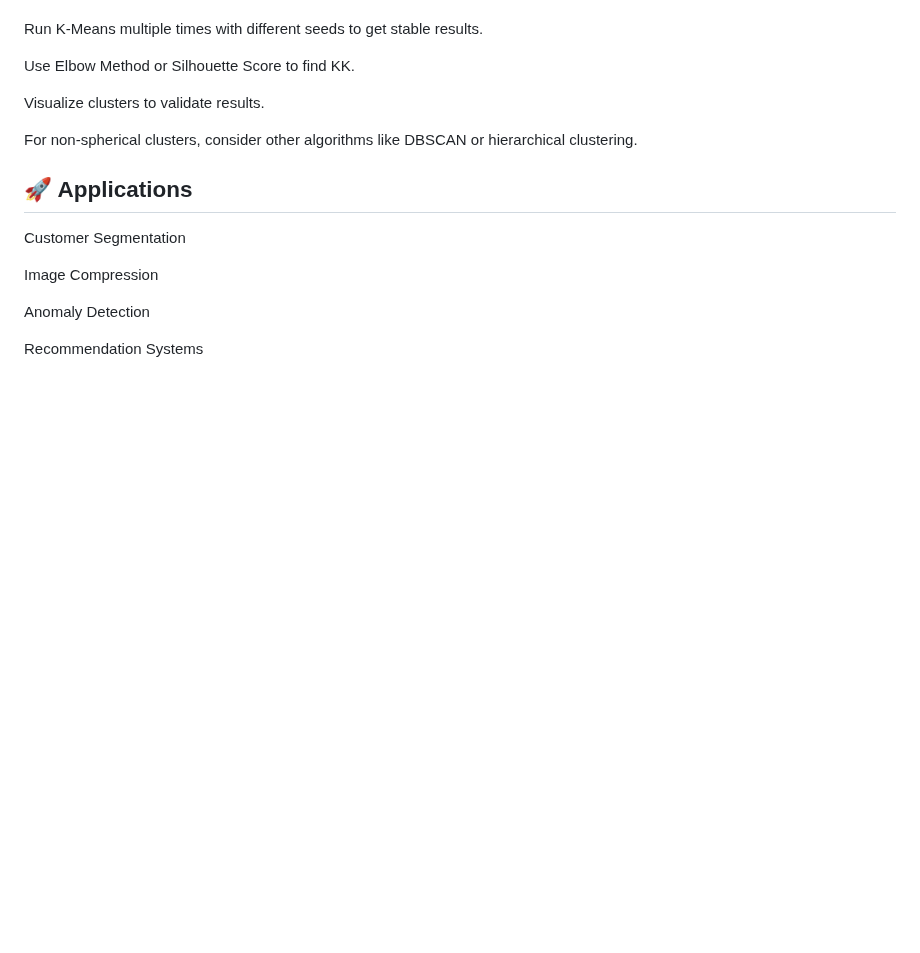
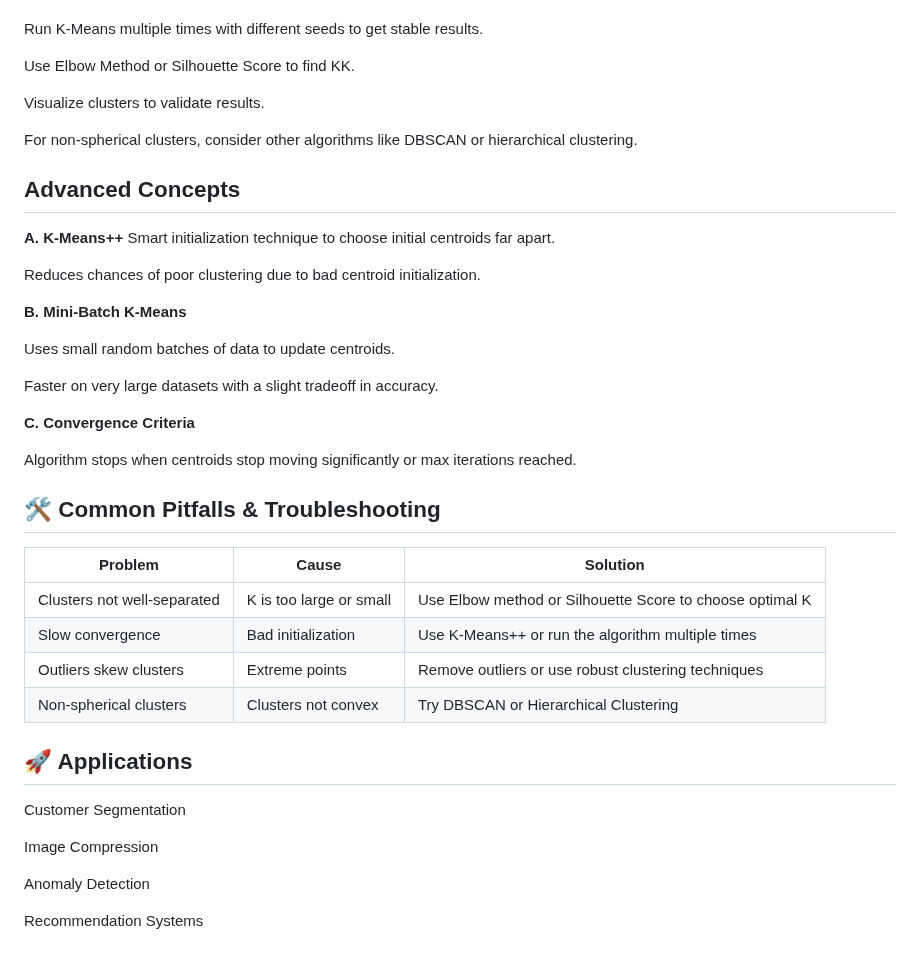
Before and after one commit to Mazid2003/Machine-Learning-Trainee-Program, a Markdown page: Day-12/Readme.md, the part around the change. Drawn GitHub-style; blank space fills up the shorter version.

```diff
--- a/Day-12/Readme.md
+++ b/Day-12/Readme.md
@@ -118,6 +118,33 @@ Visualize clusters to validate results.
 
 For non-spherical clusters, consider other algorithms like DBSCAN or hierarchical clustering.
 
+## Advanced Concepts
+
+**A. K-Means++**
+Smart initialization technique to choose initial centroids far apart.
+
+Reduces chances of poor clustering due to bad centroid initialization.
+
+**B. Mini-Batch K-Means**
+
+Uses small random batches of data to update centroids.
+
+Faster on very large datasets with a slight tradeoff in accuracy.
+
+**C. Convergence Criteria**
+
+Algorithm stops when centroids stop moving significantly or max iterations reached.
+
+## 🛠️ Common Pitfalls & Troubleshooting
+
+| Problem                    | Cause                        | Solution                                             |
+|----------------------------|------------------------------|------------------------------------------------------|
+| Clusters not well-separated | K is too large or small      | Use Elbow method or Silhouette Score to choose optimal K |
+| Slow convergence            | Bad initialization           | Use K-Means++ or run the algorithm multiple times    |
+| Outliers skew clusters      | Extreme points               | Remove outliers or use robust clustering techniques  |
+| Non-spherical clusters      | Clusters not convex          | Try DBSCAN or Hierarchical Clustering                |
+
+
 ## 🚀 Applications
 
 Customer Segmentation
```
